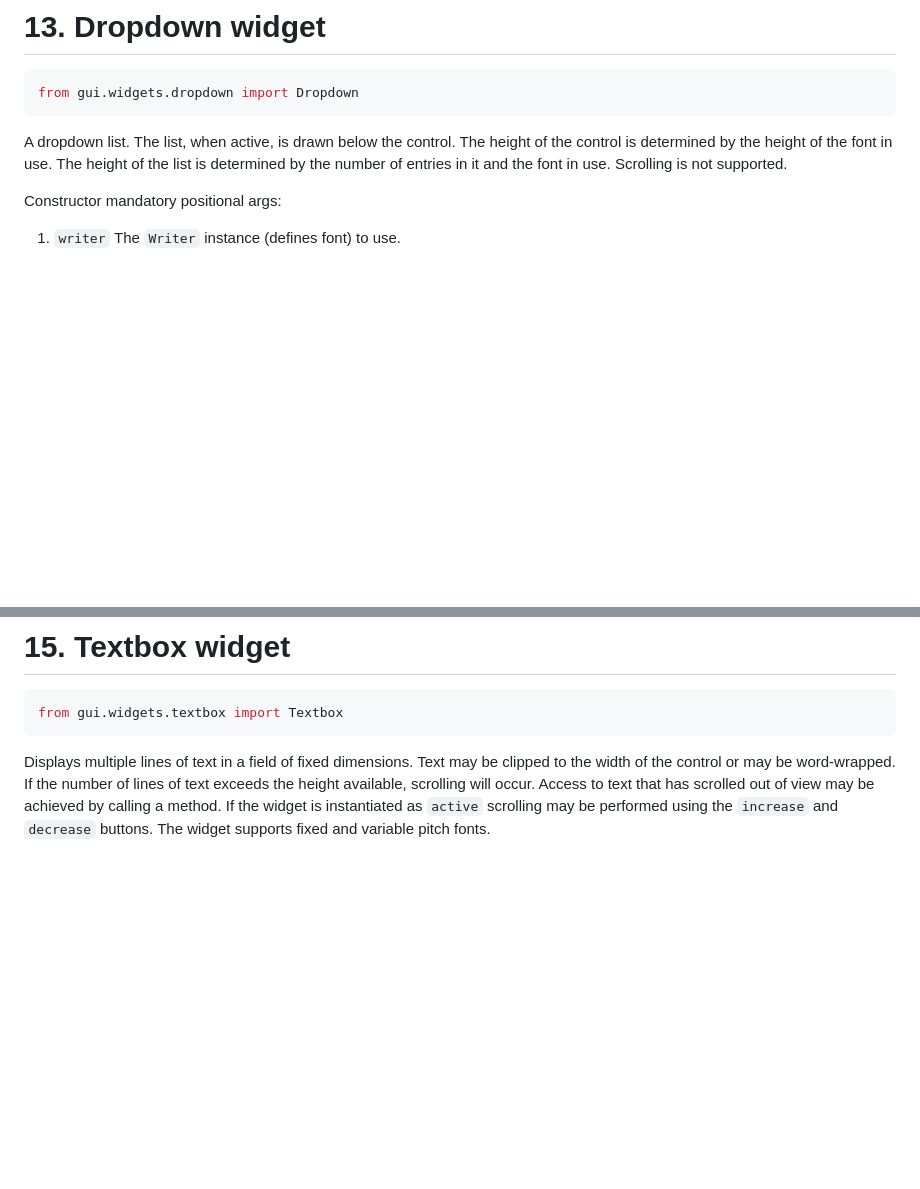
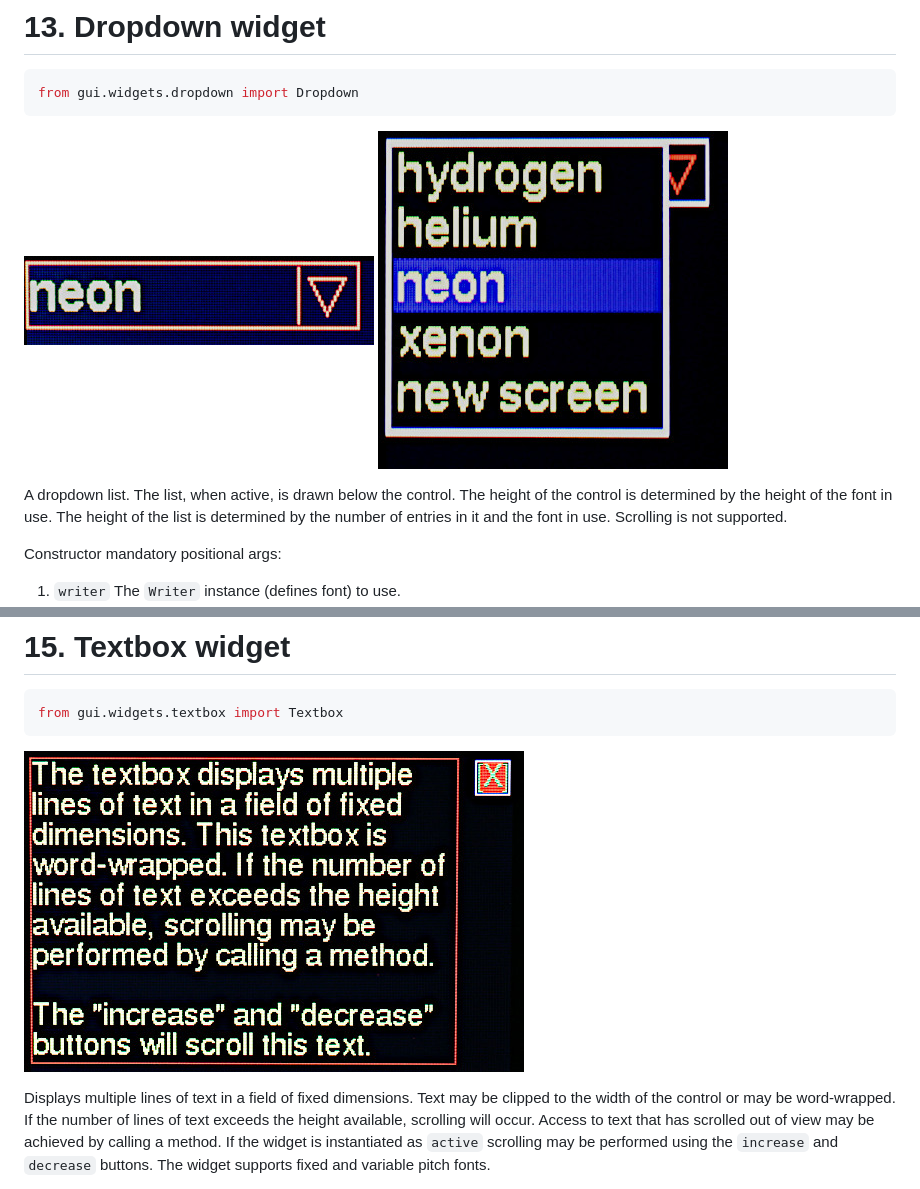
Before and after one commit to peterhinch/micropython-micro-gui, a Markdown page: README.md, 2 parts joined by grey strips. Rendered like a GitHub page; pictures changed too: images/dd_closed.JPG (added), images/dd_open.JPG (added), images/textbox.JPG (added); blank space fills up the shorter version.

````diff
--- a/README.md
+++ b/README.md
@@ -848,6 +848,8 @@ means of the instance's `value` or `textvalue` methods.
 from gui.widgets.dropdown import Dropdown
 ```
 
+![Image](./images/dd_closed.JPG)  ![Image](./images/dd_open.JPG)
+
 A dropdown list. The list, when active, is drawn below the control. The height
 of the control is determined by the height of the font in use. The height of
 the list is determined by the number of entries in it and the font in use.
@@ -953,6 +955,7 @@ in `gui/demos/screens.py`.
 ```python
 from gui.widgets.textbox import Textbox
 ```
+![Image](./images/textbox.JPG)
 
 Displays multiple lines of text in a field of fixed dimensions. Text may be
 clipped to the width of the control or may be word-wrapped. If the number of
````
Also changed, not shown: 2 other files.
